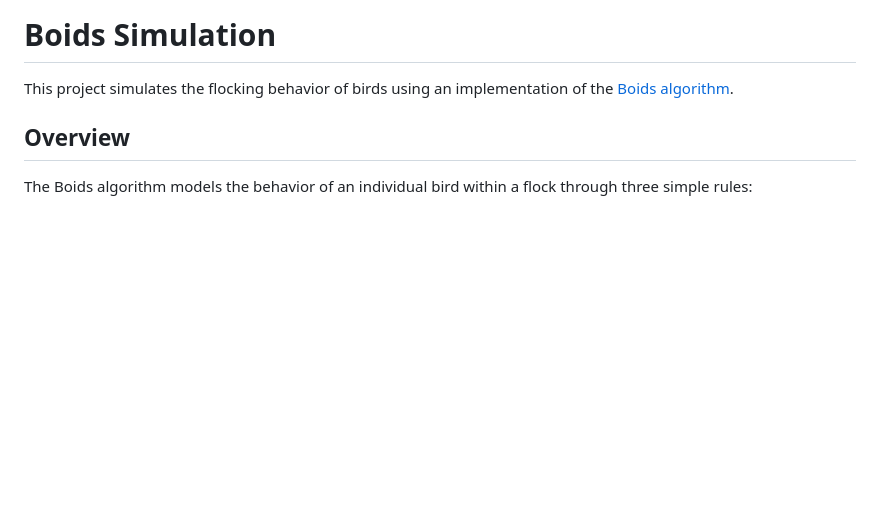
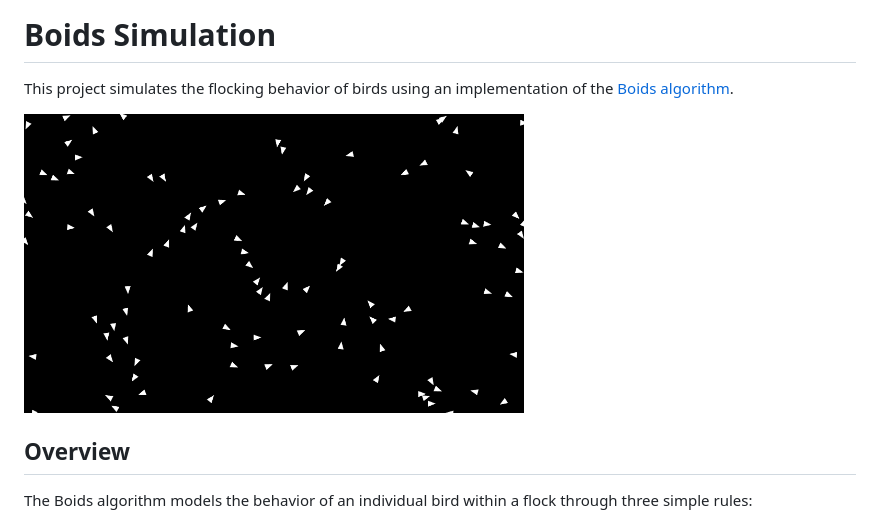
Before and after one commit to jwt2706/Boids, a Markdown page: README.md, the part around the change. Drawn GitHub-style; pictures changed too: recording.gif (added); blank space fills up the shorter version.

Commit message:
gif

```diff
--- a/README.md
+++ b/README.md
@@ -1,6 +1,8 @@
 # Boids Simulation
 
 This project simulates the flocking behavior of birds using an implementation of the [Boids algorithm](https://en.wikipedia.org/wiki/Boids).
+
+<img src="recording.gif" alt="Recording" width="500"/>
 
 ## Overview
 
```
